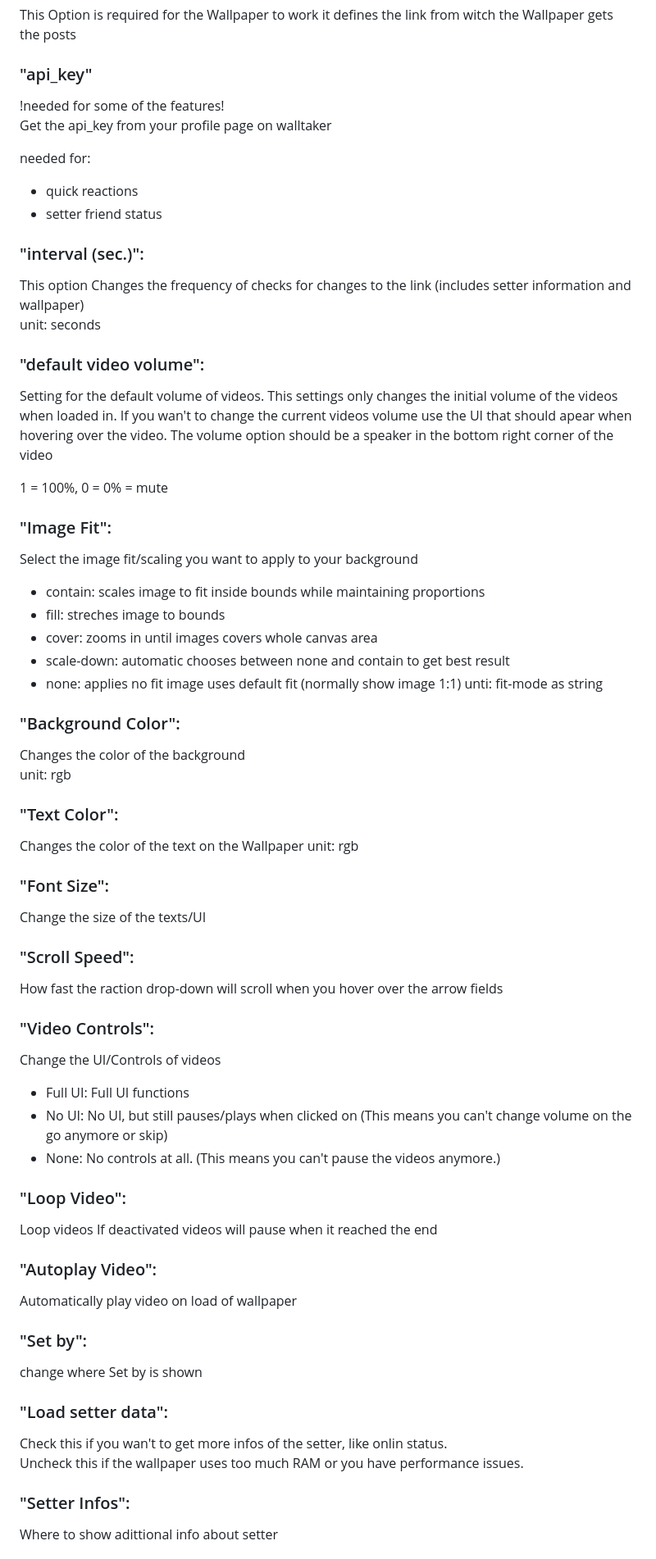
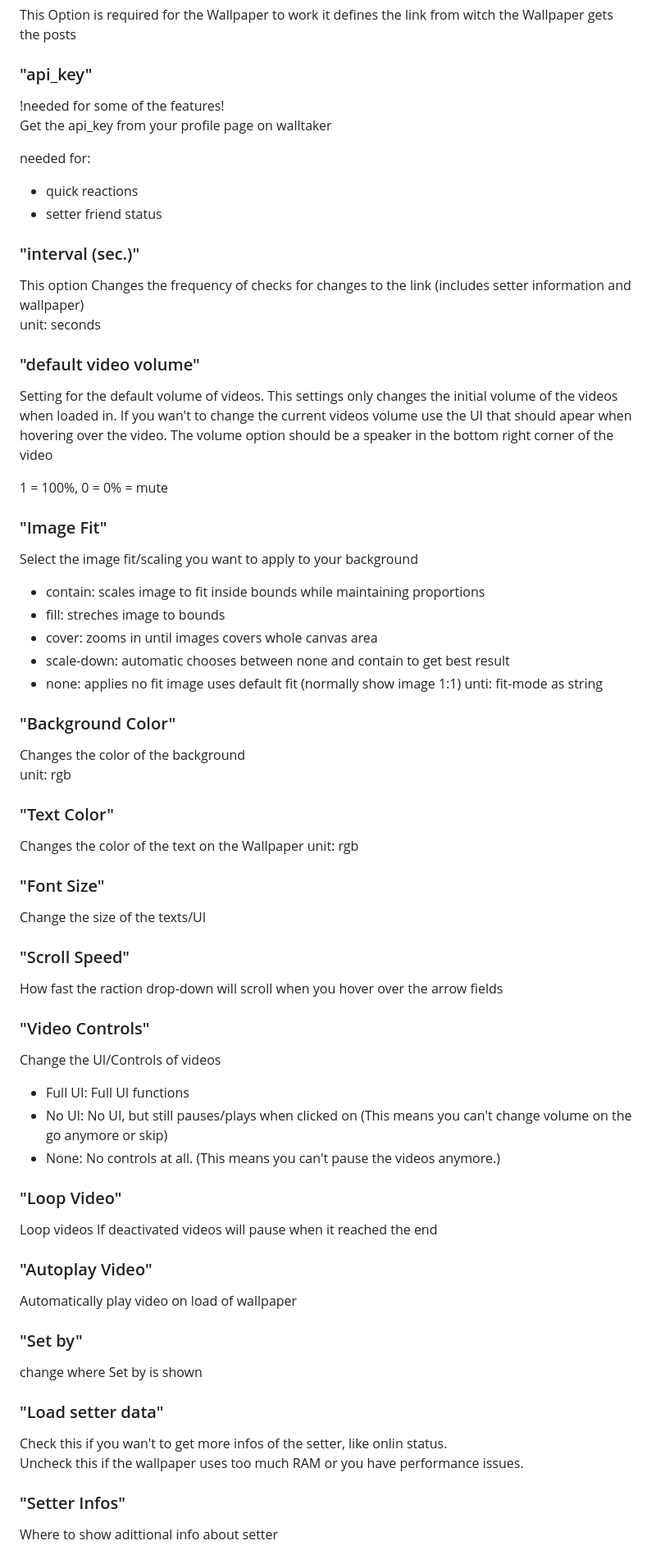
Before and after one commit to Lycraon/Walltaker-for-WallpaperEngine, a Markdown page: README.md, the part around one of its changes. Shown at 82% size. Drawn GitHub-style.

```diff
--- a/README.md
+++ b/README.md
@@ -47,18 +72,22 @@ There are some preset Text, but you can set 6 custom ones.
 This Option is required for the Wallpaper to work it defines the link from witch the Wallpaper gets the posts
 
 ### "api_key"
+
 !needed for some of the features! <br>
 Get the api_key from your profile page on walltaker
 
 needed for:
+
 - quick reactions
 - setter friend status
 
-### "interval (sec.)":
+### "interval (sec.)"
+
 This option Changes the frequency of checks for changes to the link (includes setter information and wallpaper)<br>
 unit: seconds
 
-### "default video volume":
+### "default video volume"
+
 Setting for the default volume of videos.
 This settings only changes the initial volume of the videos when loaded in.
 If you wan't to change the current videos volume
@@ -67,50 +96,62 @@ The volume option should be a speaker in the bottom right corner of the video
 
 1 = 100%, 0 = 0% = mute
 
+### "Image Fit"
 
-### "Image Fit":
 Select the image fit/scaling you want to apply to your background
-  - contain: scales image to fit inside bounds while maintaining proportions
-  - fill: streches image to bounds
-  - cover: zooms in until images covers whole canvas area
-  - scale-down: automatic chooses between none and contain to get best result
-  - none: applies no fit image uses default fit (normally show image 1:1)
-unti: fit-mode as string
 
-### "Background Color":
+- contain: scales image to fit inside bounds while maintaining proportions
+- fill: streches image to bounds
+- cover: zooms in until images covers whole canvas area
+- scale-down: automatic chooses between none and contain to get best result
+- none: applies no fit image uses default fit (normally show image 1:1)
+  unti: fit-mode as string
+
+### "Background Color"
+
 Changes the color of the background<br>
 unit: rgb
 
-### "Text Color":
+### "Text Color"
+
 Changes the color of the text on the Wallpaper
 unit: rgb
 
-### "Font Size":
+### "Font Size"
+
 Change the size of the texts/UI
 
-### "Scroll Speed":
+### "Scroll Speed"
+
 How fast the raction drop-down will scroll when you hover over the arrow fields
 
-### "Video Controls":
+### "Video Controls"
+
 Change the UI/Controls of videos
- - Full UI: Full UI functions
- - No UI: No UI, but still pauses/plays when clicked on (This means you can't change volume on the go anymore or skip)
- - None: No controls at all. (This means you can't pause the videos anymore.)
 
-### "Loop Video":
+- Full UI: Full UI functions
+- No UI: No UI, but still pauses/plays when clicked on (This means you can't change volume on the go anymore or skip)
+- None: No controls at all. (This means you can't pause the videos anymore.)
+
+### "Loop Video"
+
 Loop videos
 If deactivated videos will pause when it reached the end
 
-### "Autoplay Video":
+### "Autoplay Video"
+
 Automatically play video on load of wallpaper
 
-### "Set by":
+### "Set by"
+
 change where Set by is shown
 
-### "Load setter data":
+### "Load setter data"
+
 Check this if you wan't to get more infos of the setter, like onlin status.<br>
 Uncheck this if the wallpaper uses too much RAM or you have performance issues.
 
-### "Setter Infos":
+### "Setter Infos"
+
 Where to show adittional info about setter
 
```
Also changed, not shown: other parts of README.md (+46 -11 lines).
